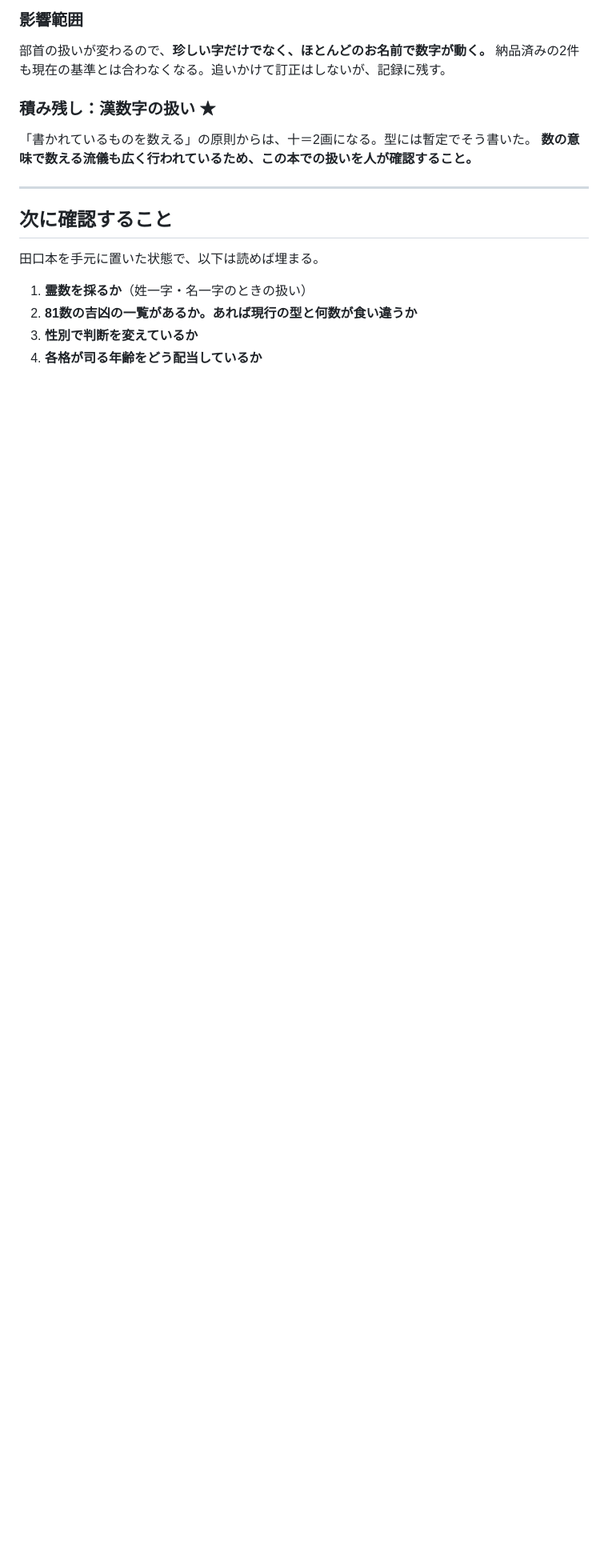
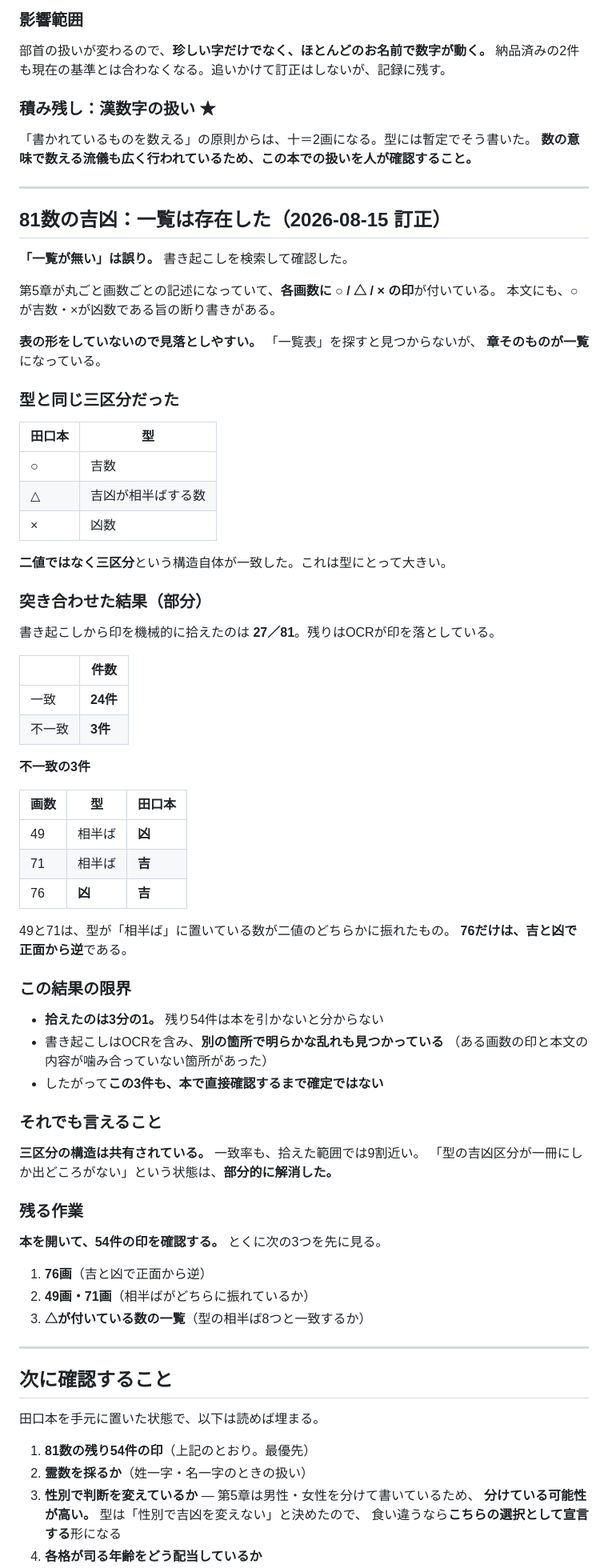
Before and after one commit to Nanjgorilla/ai-office, a Markdown page: departments/coconala/2026-08-15_田口二州流の方法メモ.md, the part around one of its changes. Shown at 80% size. GitHub-like rendering; blank space fills up the shorter version.

Commit message:
81数の吉凶を2冊目と突き合わせた（部分）
「2冊目に吉凶の一覧が無い」という見立ては誤りだった。書き起こしを検索した結果、
第5章が画数ごとの記述になっており、各画数に ○ / △ / × の印が付いていた。
表の形ではなく章そのものが一覧になっているため、見落としやすい。

- 三区分（吉・相半ば・凶）という構造そのものが型と一致した
- 印を拾えた27件のうち24件が一致
- 食い違いは3件。49と71は相半ばがどちらかに振れたもの。76だけが吉と凶で正面から逆
- 残り54件はOCRが印を落としているため未確認

型の3節に結果を追記し、49・71・76を鑑定文で扱わないことを明記した。
確定するまで有償の鑑定に使わない方針は変わらない。

Co-Authored-By: Claude Opus 5 <noreply@anthropic.com>
Claude-Session: https://claude.ai/code/session_017B7BAagjHwVfJ7dEchBwHv

```diff
--- a/departments/coconala/2026-08-15_田口二州流の方法メモ.md
+++ b/departments/coconala/2026-08-15_田口二州流の方法メモ.md
@@ -219,11 +219,75 @@
 
 ---
 
+## 81数の吉凶：一覧は存在した（2026-08-15 訂正）
+
+**「一覧が無い」は誤り。** 書き起こしを検索して確認した。
+
+第5章が丸ごと画数ごとの記述になっていて、**各画数に ○ / △ / × の印**が付いている。
+本文にも、○が吉数・×が凶数である旨の断り書きがある。
+
+**表の形をしていないので見落としやすい。** 「一覧表」を探すと見つからないが、
+**章そのものが一覧**になっている。
+
+### 型と同じ三区分だった
+
+| 田口本 | 型 |
+|---|---|
+| ○ | 吉数 |
+| △ | 吉凶が相半ばする数 |
+| × | 凶数 |
+
+**二値ではなく三区分**という構造自体が一致した。これは型にとって大きい。
+
+### 突き合わせた結果（部分）
+
+書き起こしから印を機械的に拾えたのは **27／81**。残りはOCRが印を落としている。
+
+| | 件数 |
+|---|---|
+| 一致 | **24件** |
+| 不一致 | **3件** |
+
+**不一致の3件**
+
+| 画数 | 型 | 田口本 |
+|---|---|---|
+| 49 | 相半ば | **凶** |
+| 71 | 相半ば | **吉** |
+| 76 | **凶** | **吉** |
+
+49と71は、型が「相半ば」に置いている数が二値のどちらかに振れたもの。
+**76だけは、吉と凶で正面から逆**である。
+
+### この結果の限界
+
+- **拾えたのは3分の1。** 残り54件は本を引かないと分からない
+- 書き起こしはOCRを含み、**別の箇所で明らかな乱れも見つかっている**
+  （ある画数の印と本文の内容が噛み合っていない箇所があった）
+- したがって**この3件も、本で直接確認するまで確定ではない**
+
+### それでも言えること
+
+**三区分の構造は共有されている。** 一致率も、拾えた範囲では9割近い。
+「型の吉凶区分が一冊にしか出どころがない」という状態は、**部分的に解消した。**
+
+### 残る作業
+
+**本を開いて、54件の印を確認する。** とくに次の3つを先に見る。
+
+1. **76画**（吉と凶で正面から逆）
+2. **49画・71画**（相半ばがどちらに振れているか）
+3. **△が付いている数の一覧**（型の相半ば8つと一致するか）
+
+---
+
 ## 次に確認すること
 
 田口本を手元に置いた状態で、以下は読めば埋まる。
 
-1. **霊数を採るか**（姓一字・名一字のときの扱い）
-2. **81数の吉凶の一覧があるか。あれば現行の型と何数が食い違うか**
-3. **性別で判断を変えているか**
+1. **81数の残り54件の印**（上記のとおり。最優先）
+2. **霊数を採るか**（姓一字・名一字のときの扱い）
+3. **性別で判断を変えているか** — 第5章は男性・女性を分けて書いているため、
+   **分けている可能性が高い。** 型は「性別で吉凶を変えない」と決めたので、
+   食い違うなら**こちらの選択として宣言する**形になる
 4. **各格が司る年齢をどう配当しているか**
```
Also changed, not shown: other parts of departments/coconala/2026-08-15_田口二州流の方法メモ.md (+7 -3 lines), departments/coconala/鑑定の型.md (+24 -2 lines).
